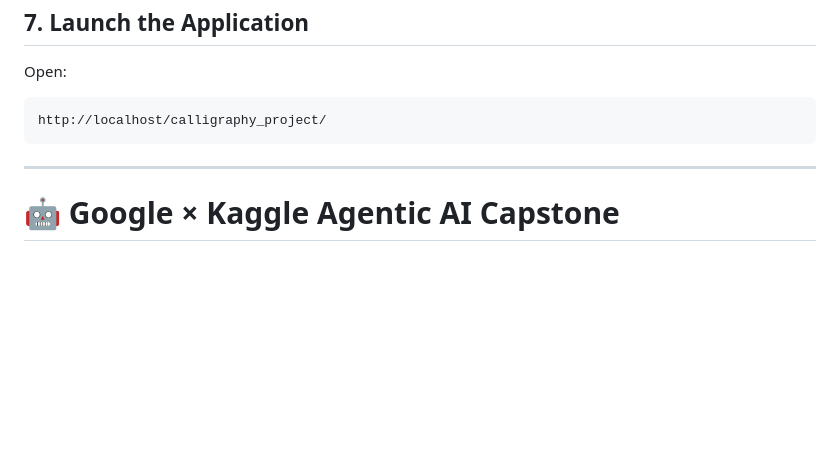
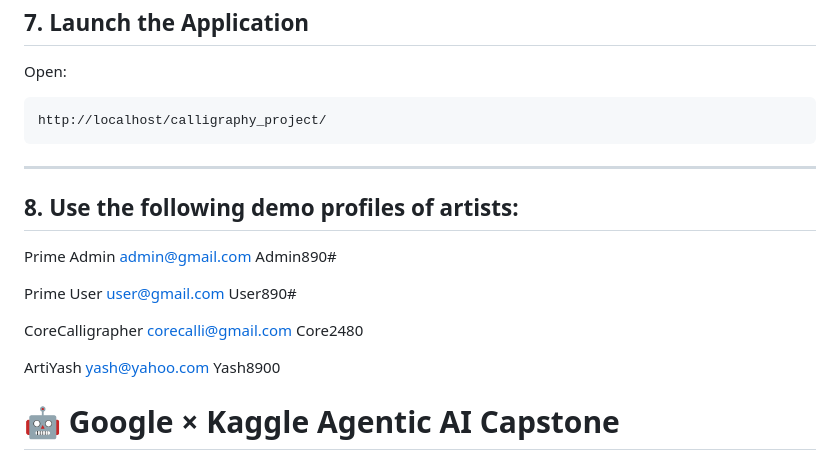
Before and after one commit to dhruvd760/Callligraphy-Central, a Markdown page: README.md, the part around the change. GitHub-like rendering; blank space fills up the shorter version.

Commit message:
Add demo profiles of artists to README
Added demo profiles for Prime Admin, Prime User, CoreCalligrapher, and ArtiYash.

```diff
--- a/README.md
+++ b/README.md
@@ -145,6 +145,24 @@ http://localhost/calligraphy_project/
 
 ---
 
+## 8. Use the following demo profiles of artists:
+
+Prime Admin
+admin@gmail.com
+Admin890#
+
+Prime User
+user@gmail.com
+User890#
+
+CoreCalligrapher
+corecalli@gmail.com
+Core2480
+
+ArtiYash
+yash@yahoo.com
+Yash8900
+
 # 🤖 Google × Kaggle Agentic AI Capstone
 
 This repository serves as the primary environment for autonomous software engineering agents to analyze, secure, refactor, and improve a legacy PHP application.
```
